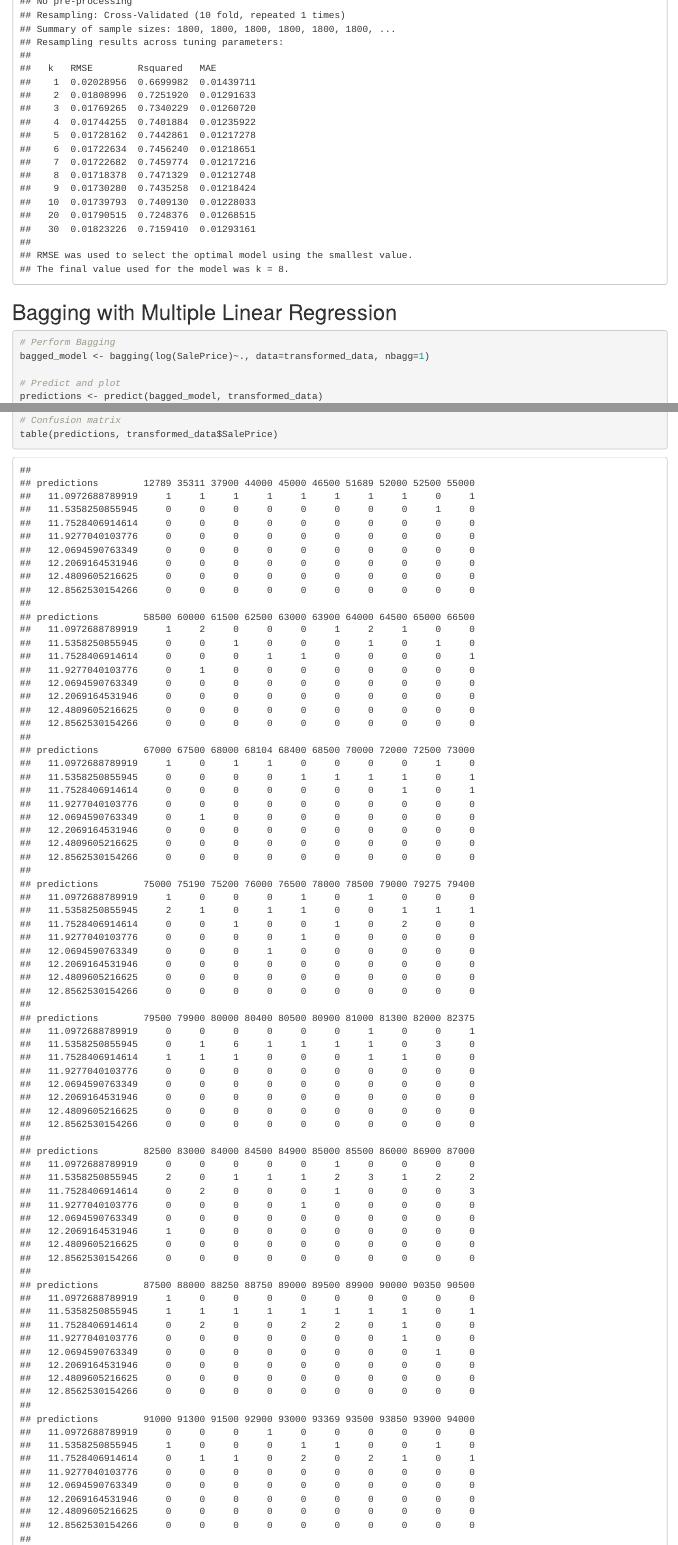
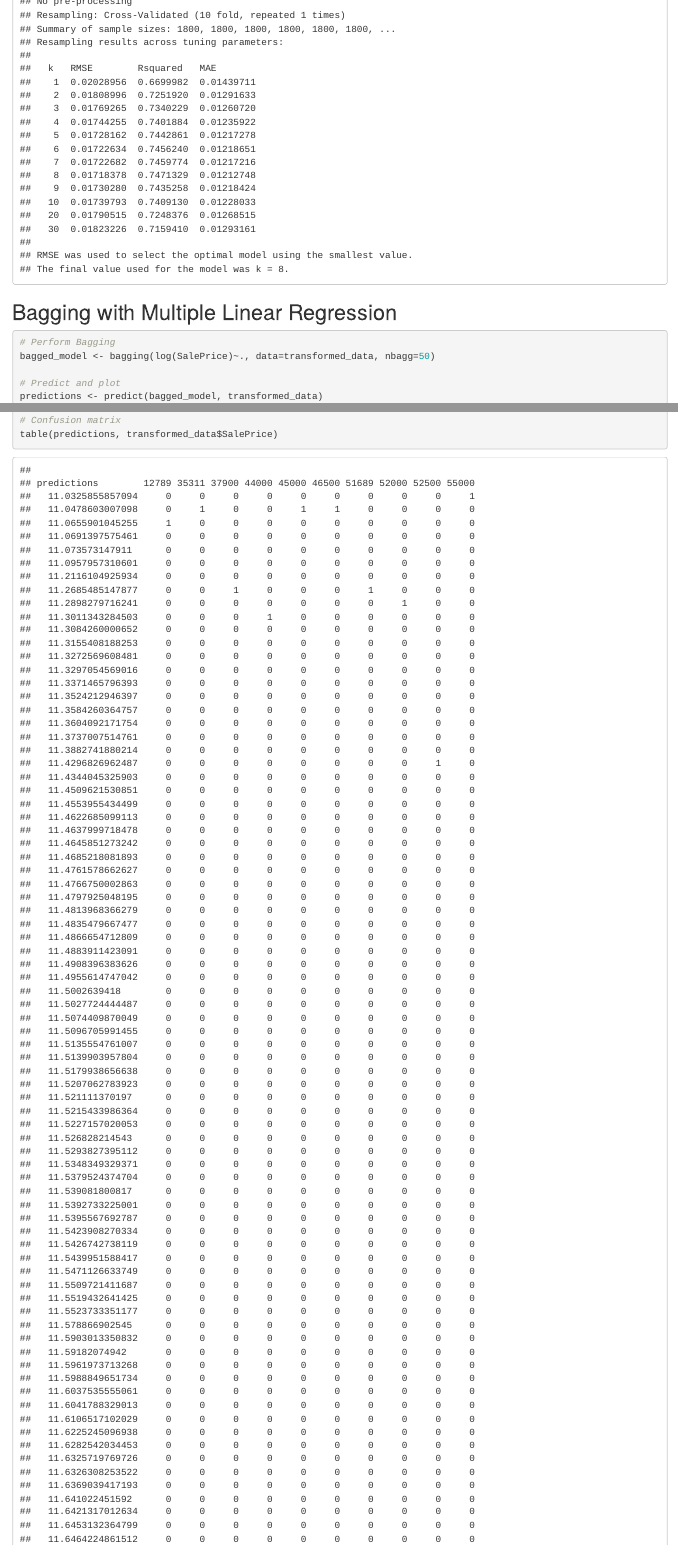
Before and after one commit to ddxbugs/house-prices, an R Markdown document (scripts/modeling.Rmd): the page in a window 1100 px wide, from 2140 px down, and a second part further down, joined at a grey line. Rendered offline with R 4.5, knitr and Pandoc, with nearby package versions; some code elsewhere in the file could not run offline.

Commit message:
scripts/modeling.Rmd update bagging replications

````diff
--- a/scripts/modeling.Rmd
+++ b/scripts/modeling.Rmd
@@ -327,7 +327,7 @@ knn.fit
 ## Bagging with Multiple Linear Regression
 ```{r}
 # Perform Bagging
-bagged_model <- bagging(log(SalePrice)~., data=transformed_data, nbagg=1)
+bagged_model <- bagging(log(SalePrice)~., data=transformed_data, nbagg=50)
 
 # Predict and plot
 predictions <- predict(bagged_model, transformed_data)
````
